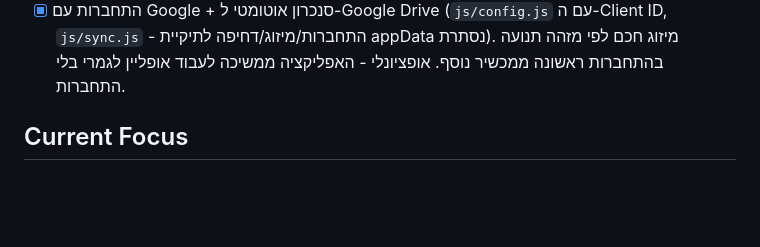
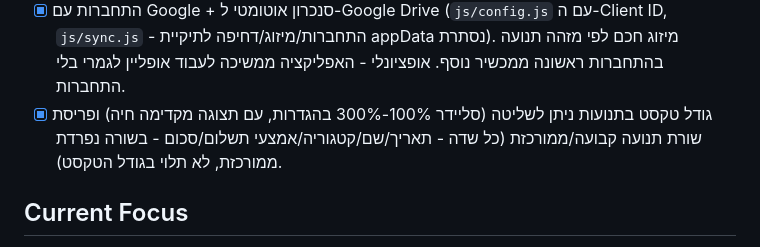
Before and after one commit to ronmailx-boop/xmoney, a Markdown page: PROJECT_STATE.md, the part around the change. Rendered like a GitHub page; blank space fills up the shorter version.

Commit message:
docs: update PROJECT_STATE with text-size + stacked row layout

```diff
--- a/PROJECT_STATE.md
+++ b/PROJECT_STATE.md
@@ -22,6 +22,7 @@
 - [x] קטגוריה ניתנת לעריכה מכל שורת תנועה (צ'יפ לחיץ ▾, בחירה מרשימה קיימת או יצירת קטגוריה חדשה)
 - [x] אמצעי תשלום כשדה נפרד וניתן לעריכה (צ'יפ ליד הקטגוריה; מזומן/בנק/אשראי+מספר כרטיס/הזנה חופשית), וגם עריכת סכום ידנית - שניהם דרך `updateTransactionInStorage`
 - [x] התחברות עם Google + סנכרון אוטומטי ל-Google Drive (`js/config.js` עם ה-Client ID, `js/sync.js` - התחברות/מיזוג/דחיפה לתיקיית appData נסתרת). מיזוג חכם לפי מזהה תנועה בהתחברות ראשונה ממכשיר נוסף. אופציונלי - האפליקציה ממשיכה לעבוד אופליין לגמרי בלי התחברות.
+- [x] גודל טקסט בתנועות ניתן לשליטה (סליידר 100%-300% בהגדרות, עם תצוגה מקדימה חיה) ופריסת שורת תנועה קבועה/ממורכזת (כל שדה - תאריך/שם/קטגוריה/אמצעי תשלום/סכום - בשורה נפרדת ממורכזת, לא תלוי בגודל הטקסט).
 
 ## Current Focus
 xmoney כולל כעת: קלט קולי/טקסט, פרסינג heuristic, קטגוריה+אמצעי תשלום+סכום ניתנים לעריכה בכל שורה, מחזור חודשי, סטטיסטיקה, לוגו מותאם, GitHub Pages חי, וסנכרון Google Drive אופציונלי. **טרם נבדק בפועל** התחברות Google אמיתית (דורש דפדפן אמיתי + חשבון Google אמיתי - לא ניתן לבדוק מ-headless sandbox). הצעד הבא (אם ירצה המשתמש): לבדוק בנייד/בדפדפן אמיתי שההתחברות ל-Google עובדת קצה-לקצה (כולל להיות רשום כ-Test user בפרויקט ה-Cloud, כי הוא עדיין במצב Testing).
```
